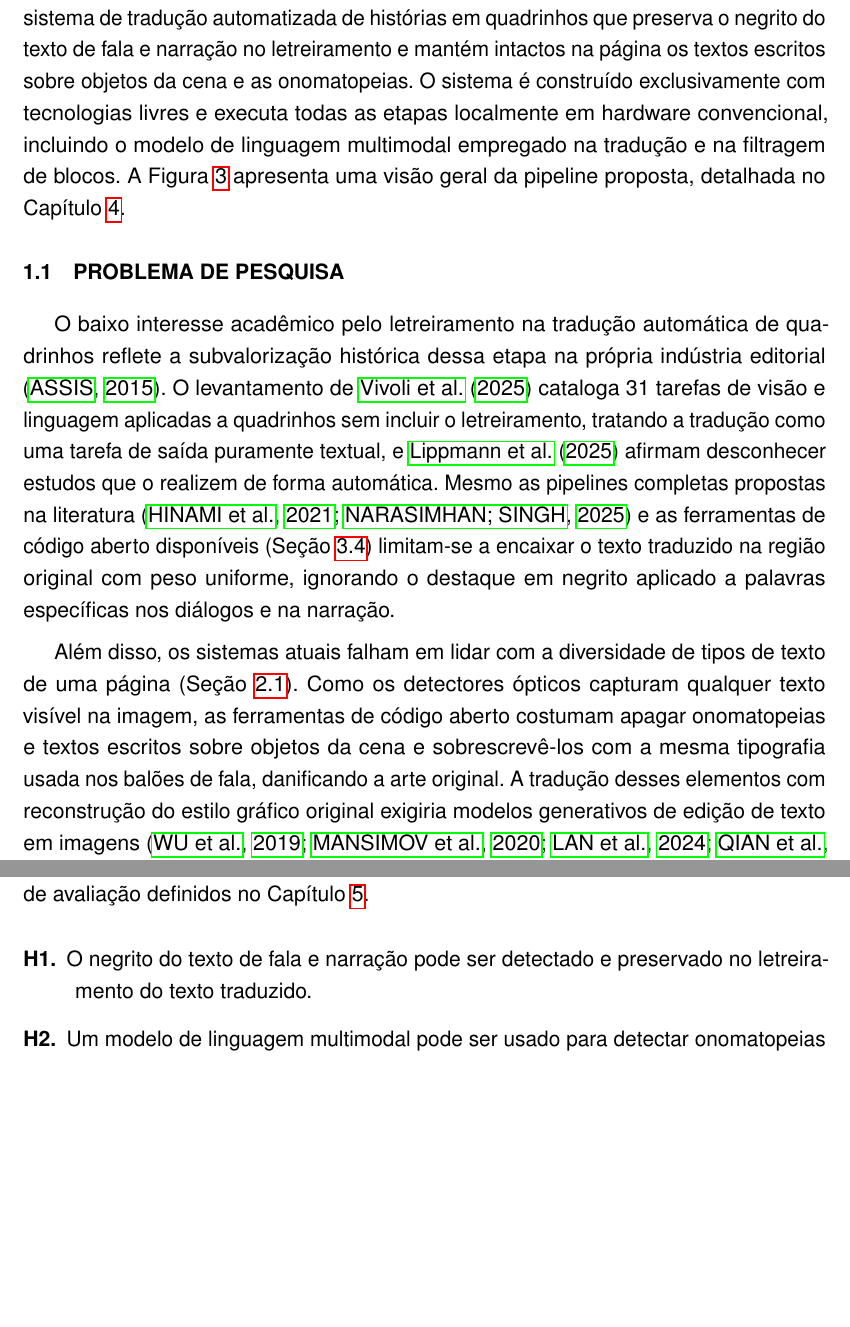
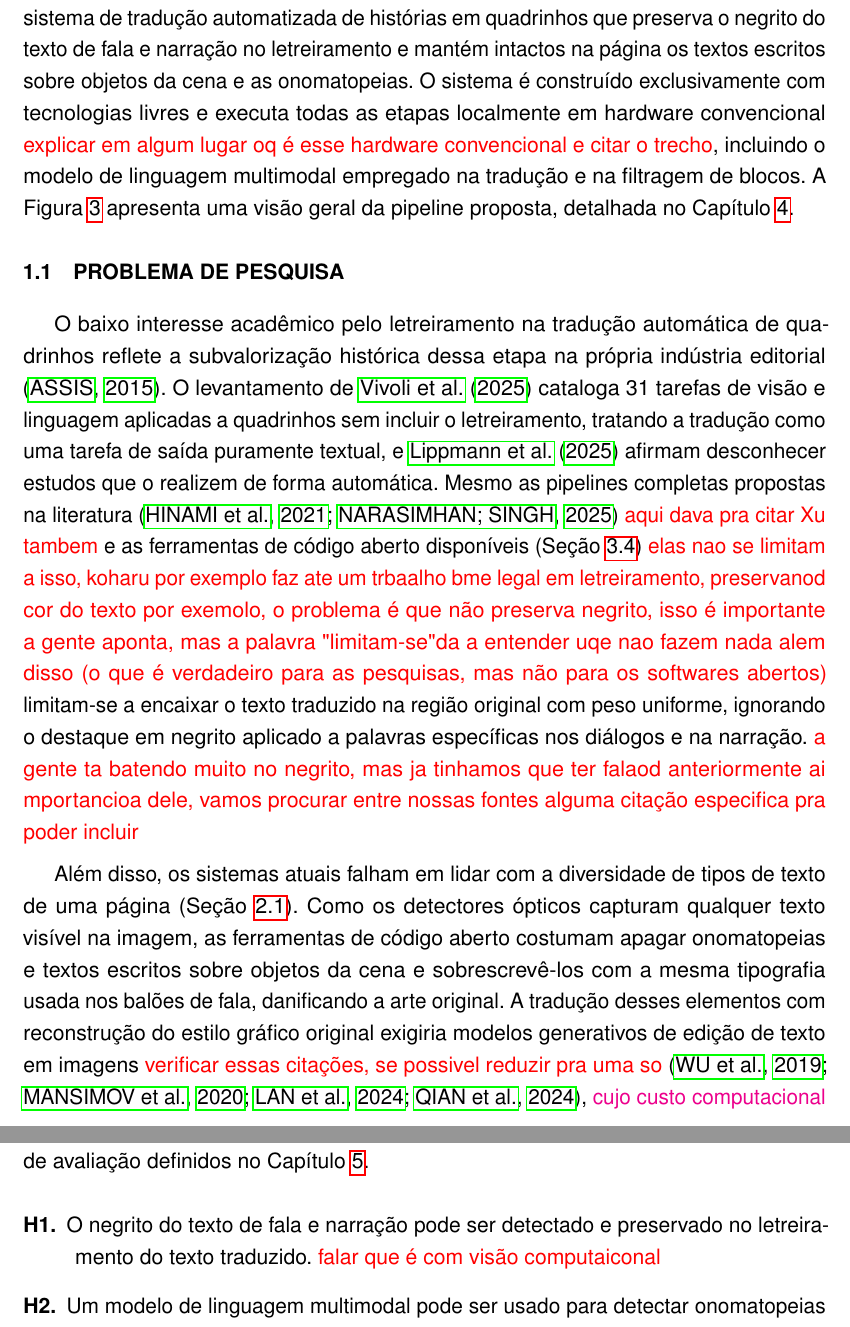
Before and after one commit to guiopen/auto-scanlator, a LaTeX thesis (TCC.tex): two parts of pages 10 and 11 of 44, joined at a grey line, cut so that both start at the same text, the shorter picture padded with empty space. Compiled offline with pdfLaTeX.

Commit message:
Update TCC.tex

```diff
--- a/TCC.tex
+++ b/TCC.tex
@@ -117,14 +117,14 @@ Esse interesse institucional em automatizar a tradução, contudo, esbarra no fa
 
 Nas pesquisas e ferramentas que automatizam esse processo, porém, o cuidado visual restringiu-se à remoção do texto original, impulsionada pelo avanço dos modelos de inpainting \cite{quan2024deeplearningbasedimagevideo}. O letreiramento automático recebe pouca atenção na literatura e nas ferramentas de código aberto, que inserem o texto traduzido com peso tipográfico uniforme, perdendo o negrito do original, e frequentemente falham em distinguir os tipos de texto da página, apagando e sobrescrevendo elementos gráficos do cenário como se fossem falas comuns (Seção~\ref{sec:ferramentas}).
 
-Diante desse cenário, este trabalho propõe o desenvolvimento do Auto Scanlator, um sistema de tradução automatizada de histórias em quadrinhos que preserva o negrito do texto de fala e narração no letreiramento e mantém intactos na página os textos escritos sobre objetos da cena e as onomatopeias. O sistema é construído exclusivamente com tecnologias livres e executa todas as etapas localmente em hardware convencional, incluindo o modelo de linguagem multimodal empregado na tradução e na filtragem de blocos. A Figura~\ref{fig:pipeline} apresenta uma visão geral da pipeline proposta, detalhada no Capítulo~\ref{cap:auto-scanlator}.
+Diante desse cenário, este trabalho propõe o desenvolvimento do Auto Scanlator, um sistema de tradução automatizada de histórias em quadrinhos que preserva o negrito do texto de fala e narração no letreiramento e mantém intactos na página os textos escritos sobre objetos da cena e as onomatopeias. O sistema é construído exclusivamente com tecnologias livres e executa todas as etapas localmente em hardware convencional \attention{explicar em algum lugar oq é esse hardware convencional e citar o trecho}, incluindo o modelo de linguagem multimodal empregado na tradução e na filtragem de blocos. A Figura~\ref{fig:pipeline} apresenta uma visão geral da pipeline proposta, detalhada no Capítulo~\ref{cap:auto-scanlator}.
 
 \section{PROBLEMA DE PESQUISA}
 \label{sec:problema}
 
-O baixo interesse acadêmico pelo letreiramento na tradução automática de quadrinhos reflete a subvalorização histórica dessa etapa na própria indústria editorial \cite{assis2015letterer}. O levantamento de \citeonline{vivoli2025missingpiecevisionlanguage} cataloga 31 tarefas de visão e linguagem aplicadas a quadrinhos sem incluir o letreiramento, tratando a tradução como uma tarefa de saída puramente textual, e \citeonline{lippmann-etal-2025-context} afirmam desconhecer estudos que o realizem de forma automática. Mesmo as pipelines completas propostas na literatura \cite{hinami2021fullyautomatedmangatranslation, narasimhan2025crossing} e as ferramentas de código aberto disponíveis (Seção~\ref{sec:ferramentas}) limitam-se a encaixar o texto traduzido na região original com peso uniforme, ignorando o destaque em negrito aplicado a palavras específicas nos diálogos e na narração.
+O baixo interesse acadêmico pelo letreiramento na tradução automática de quadrinhos reflete a subvalorização histórica dessa etapa na própria indústria editorial \cite{assis2015letterer}. O levantamento de \citeonline{vivoli2025missingpiecevisionlanguage} cataloga 31 tarefas de visão e linguagem aplicadas a quadrinhos sem incluir o letreiramento, tratando a tradução como uma tarefa de saída puramente textual, e \citeonline{lippmann-etal-2025-context} afirmam desconhecer estudos que o realizem de forma automática. Mesmo as pipelines completas propostas na literatura \cite{hinami2021fullyautomatedmangatranslation, narasimhan2025crossing} \attention{aqui dava pra citar Xu tambem} e as ferramentas de código aberto disponíveis (Seção~\ref{sec:ferramentas}) \attention{elas nao se limitam a isso, koharu por exemplo faz ate um trbaalho bme legal em letreiramento, preservanod cor do texto por exemolo, o problema é que não preserva negrito, isso é importante a gente aponta, mas a palavra "limitam-se" da a entender uqe nao fazem nada alem disso (o que é verdadeiro para as pesquisas, mas não para os softwares abertos)} limitam-se a encaixar o texto traduzido na região original com peso uniforme, ignorando o destaque em negrito aplicado a palavras específicas nos diálogos e na narração. \attention{a gente ta batendo muito no negrito, mas ja tinhamos que ter falaod anteriormente ai mportancioa dele, vamos procurar entre nossas fontes alguma citação especifica pra poder incluir}
 
-Além disso, os sistemas atuais falham em lidar com a diversidade de tipos de texto de uma página (Seção~\ref{sec:quadrinhos}). Como os detectores ópticos capturam qualquer texto visível na imagem, as ferramentas de código aberto costumam apagar onomatopeias e textos escritos sobre objetos da cena e sobrescrevê-los com a mesma tipografia usada nos balões de fala, danificando a arte original. A tradução desses elementos com reconstrução do estilo gráfico original exigiria modelos generativos de edição de texto em imagens \cite{wu2019editing, mansimov-etal-2020-towards, lan-etal-2024-translatotron, qian-etal-2024-anytrans}, \propGuilheme{cujo custo computacional inviabiliza a execução local em hardware convencional}. Diante dessa restrição, uma alternativa viável para execução local consiste em identificar automaticamente esses dois tipos de texto por meio de um modelo de linguagem multimodal e excluí-los da remoção e da tradução, preservando a arte intacta.
+Além disso, os sistemas atuais falham em lidar com a diversidade de tipos de texto de uma página (Seção~\ref{sec:quadrinhos}). Como os detectores ópticos capturam qualquer texto visível na imagem, as ferramentas de código aberto costumam apagar onomatopeias e textos escritos sobre objetos da cena e sobrescrevê-los com a mesma tipografia usada nos balões de fala, danificando a arte original. A tradução desses elementos com reconstrução do estilo gráfico original exigiria modelos generativos de edição de texto em imagens \attention{verificar essas citações, se possivel reduzir pra uma so} \cite{wu2019editing, mansimov-etal-2020-towards, lan-etal-2024-translatotron, qian-etal-2024-anytrans}, \propGuilheme{cujo custo computacional inviabiliza a execução local em hardware convencional}. Diante dessa restrição, uma alternativa viável para execução local consiste em identificar automaticamente esses dois tipos de texto por meio de um modelo de linguagem multimodal e excluí-los da remoção e da tradução, preservando a arte intacta.
 
 O problema de pesquisa deste trabalho consiste em investigar a viabilidade de integrar, em uma pipeline local de tradução de quadrinhos, a identificação e preservação do negrito nas palavras de fala e narração e a detecção de onomatopeias e textos escritos sobre objetos da cena para preservá-los na página. Disso decorre a pergunta que orienta a investigação.
 
@@ -133,7 +133,7 @@ O problema de pesquisa deste trabalho consiste em investigar a viabilidade de in
 Para respondê-la, o trabalho adota duas hipóteses, verificadas segundo os critérios de avaliação definidos no Capítulo~\ref{cap:avaliacao}.
 
 \begin{description}
-    \item[H1.] O negrito do texto de fala e narração pode ser detectado e preservado no letreiramento do texto traduzido.
+    \item[H1.] O negrito do texto de fala e narração pode ser detectado e preservado no letreiramento do texto traduzido. \attention{falar que é com visão computaiconal}
     \item[H2.] Um modelo de linguagem multimodal pode ser usado para detectar onomatopeias e textos escritos sobre objetos da cena em uma página de quadrinhos.
 \end{description}
 
```
Also changed, not shown: TCC.tex (6 more changed lines).
